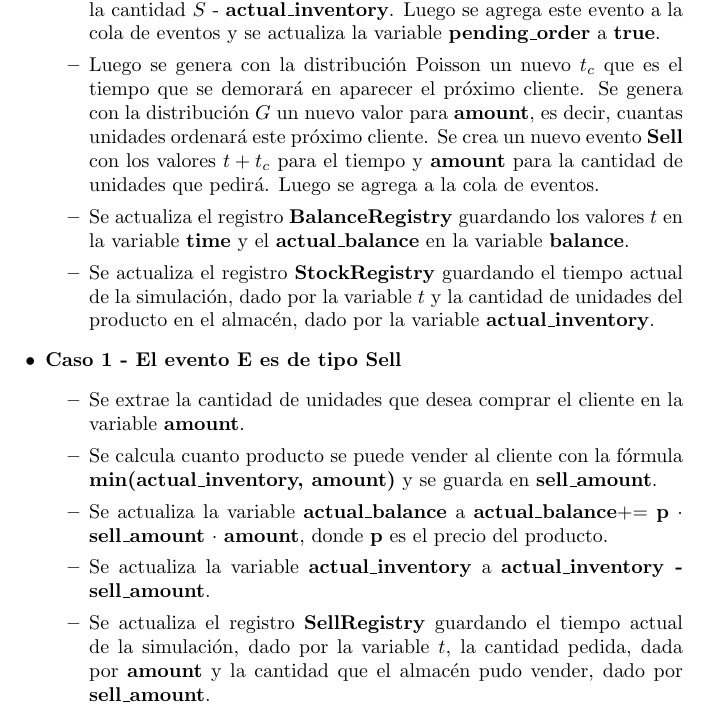
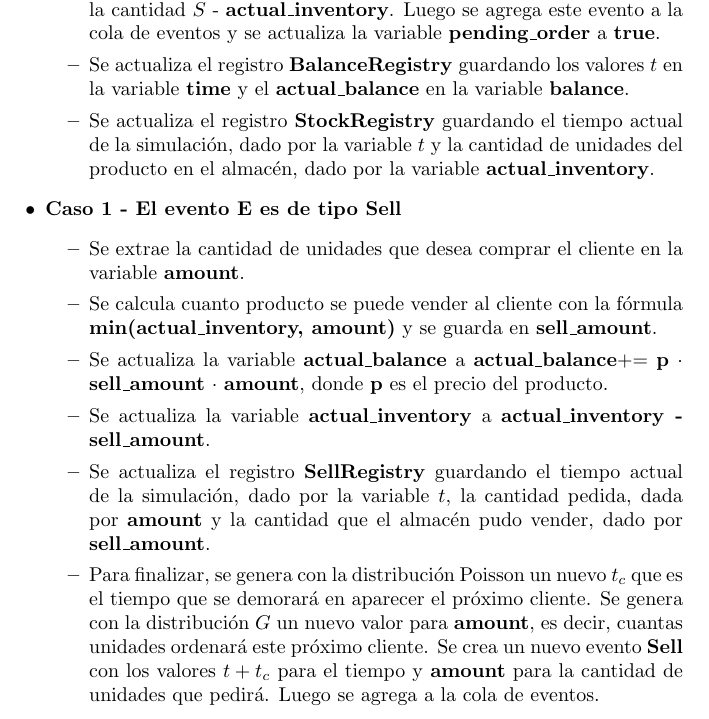
Before and after one commit to IronBeardX/sim_project, a LaTeX document (docs/Informe.tex): part of page 7 of 9, cut so that both start at the same text. Compiled offline with pdfLaTeX.

Commit message:
Fixing the report

```diff
--- a/docs/Informe.tex
+++ b/docs/Informe.tex
@@ -176,7 +176,6 @@ Las variables con las que contamos en la simulación se pueden dividir en las si
         \item Se actualiza el tiempo $t$ de la simulación al tiempo del evento \textbf{E}.
         \item En dependencia del tipo de evento que represente \textbf{E} se cae en uno de 3 posibles casos. Estos se analizan más adelante en el documento.
         \item Al finalizar de procesar el evento se verifica el nivel del inventario y si cumple con la política $(s,S)$ y además se tiene que no hay un pedido pendiente, es decir, que la variable \textbf{pending\_order} es \textbf{false}, se genera un evento \textbf{SupplyArrival} con tiempo $t_a = t + L$, (donde $L$ es el tiempo que se demora en llegar el envío del proveedor) y con la cantidad $S$ - \textbf{actual\_inventory}. Luego se agrega este evento a la cola de eventos y se actualiza la variable \textbf{pending\_order} a \textbf{true}.
-        \item Luego se genera con la distribución Poisson un nuevo $t_c$ que es el tiempo que se demorará en aparecer el próximo cliente. Se genera con la distribución $G$ un nuevo valor para \textbf{amount}, es decir, cuantas unidades ordenará este próximo cliente. Se crea un nuevo evento \textbf{Sell} con los valores $t + t_c$ para el tiempo y \textbf{amount} para la cantidad de unidades que pedirá. Luego se agrega a la cola de eventos.
         \item Se actualiza el registro \textbf{BalanceRegistry} guardando los valores $t$ en la variable \textbf{time} y el \textbf{actual\_balance} en la variable \textbf{balance}.
         \item Se actualiza el registro \textbf{StockRegistry} guardando el tiempo actual de la simulación, dado por la variable $t$ y la cantidad de unidades del producto en el almacén, dado por la variable \textbf{actual\_inventory}.
     \end{itemize}
@@ -187,6 +186,7 @@ Las variables con las que contamos en la simulación se pueden dividir en las si
         \item Se actualiza la variable \textbf{actual\_balance} a \textbf{actual\_balance}+= \textbf{p} $\cdot$ \textbf{sell\_amount} $\cdot$ \textbf{amount}, donde \textbf{p} es el precio del producto.
         \item Se actualiza la variable \textbf{actual\_inventory} a \textbf{actual\_inventory - sell\_amount}.
         \item Se actualiza el registro \textbf{SellRegistry} guardando el tiempo actual de la simulación, dado por la variable $t$, la cantidad pedida, dada por \textbf{amount} y la cantidad que el almacén pudo vender, dado por \textbf{sell\_amount}.
+        \item Para finalizar, se genera con la distribución Poisson un nuevo $t_c$ que es el tiempo que se demorará en aparecer el próximo cliente. Se genera con la distribución $G$ un nuevo valor para \textbf{amount}, es decir, cuantas unidades ordenará este próximo cliente. Se crea un nuevo evento \textbf{Sell} con los valores $t + t_c$ para el tiempo y \textbf{amount} para la cantidad de unidades que pedirá. Luego se agrega a la cola de eventos.
     \end{itemize}
     \item \textbf{Caso 2 - El evento E es de tipo SupplyArrival}
     \begin{itemize}
```
Also changed, not shown: docs/Informe.pdf.
